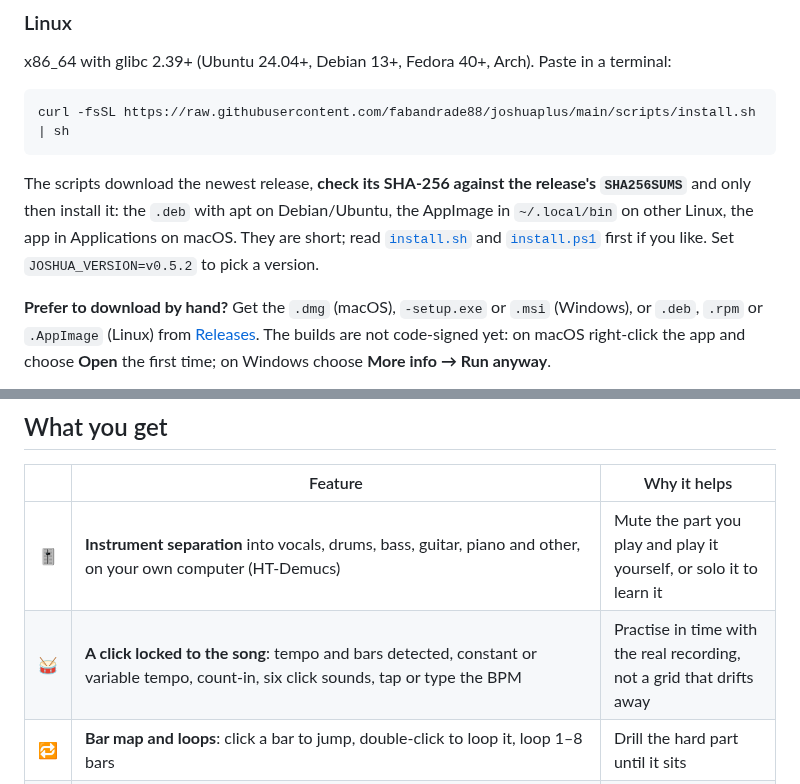
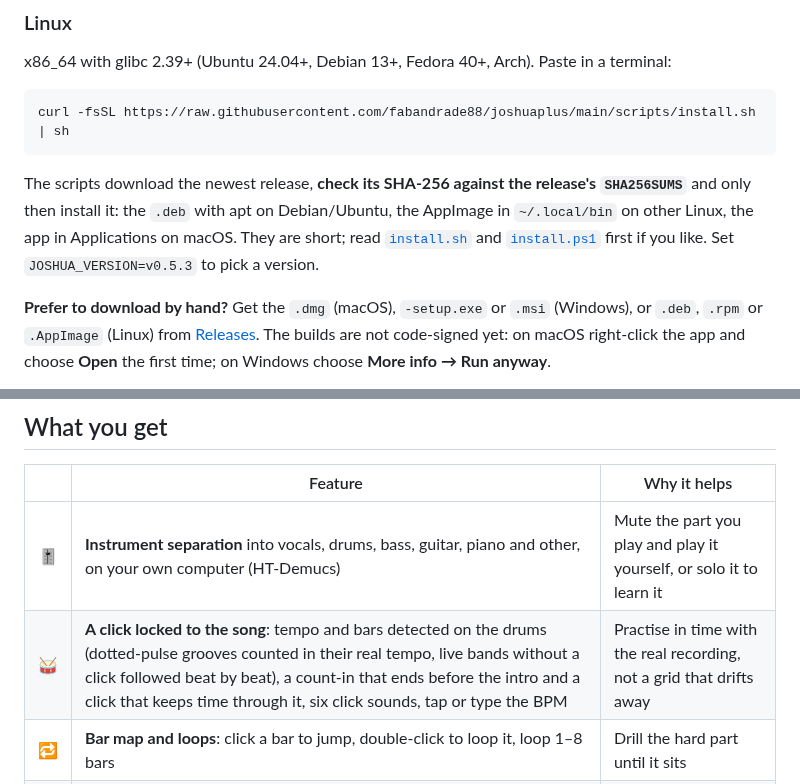
Before and after one commit to fabandrade88/joshuaplus, a Markdown page: README.md, 2 parts joined by grey strips. Rendered like a GitHub page.

````diff
--- a/README.md
+++ b/README.md
@@ -45,7 +45,7 @@ x86_64 with glibc 2.39+ (Ubuntu 24.04+, Debian 13+, Fedora 40+, Arch). Paste in
 curl -fsSL https://raw.githubusercontent.com/fabandrade88/joshuaplus/main/scripts/install.sh | sh
 ```
 
-The scripts download the newest release, **check its SHA-256 against the release's `SHA256SUMS`** and only then install it: the `.deb` with apt on Debian/Ubuntu, the AppImage in `~/.local/bin` on other Linux, the app in Applications on macOS. They are short; read [`install.sh`](scripts/install.sh) and [`install.ps1`](scripts/install.ps1) first if you like. Set `JOSHUA_VERSION=v0.5.2` to pick a version.
+The scripts download the newest release, **check its SHA-256 against the release's `SHA256SUMS`** and only then install it: the `.deb` with apt on Debian/Ubuntu, the AppImage in `~/.local/bin` on other Linux, the app in Applications on macOS. They are short; read [`install.sh`](scripts/install.sh) and [`install.ps1`](scripts/install.ps1) first if you like. Set `JOSHUA_VERSION=v0.5.3` to pick a version.
 
 **Prefer to download by hand?** Get the `.dmg` (macOS), `-setup.exe` or `.msi` (Windows), or `.deb`, `.rpm` or `.AppImage` (Linux) from [Releases](https://github.com/fabandrade88/joshuaplus/releases/latest). The builds are not code-signed yet: on macOS right-click the app and choose **Open** the first time; on Windows choose **More info → Run anyway**.
 
@@ -58,7 +58,7 @@ Every installer is also installed and started on clean Windows, macOS and Linux
 | | Feature | Why it helps |
 |---|---|---|
 | 🎚️ | **Instrument separation** into vocals, drums, bass, guitar, piano and other, on your own computer (HT-Demucs) | Mute the part you play and play it yourself, or solo it to learn it |
-| 🥁 | **A click locked to the song**: tempo and bars detected, constant or variable tempo, count-in, six click sounds, tap or type the BPM | Practise in time with the real recording, not a grid that drifts away |
+| 🥁 | **A click locked to the song**: tempo and bars detected on the drums (dotted-pulse grooves counted in their real tempo, live bands without a click followed beat by beat), a count-in that ends before the intro and a click that keeps time through it, six click sounds, tap or type the BPM | Practise in time with the real recording, not a grid that drifts away |
 | 🔁 | **Bar map and loops**: click a bar to jump, double-click to loop it, loop 1–8 bars | Drill the hard part until it sits |
 | 📁 | **Folders as setlists** that remember every song's mix, tempo fixes and loop | Open a song and continue exactly where you left it |
 | 🎤 | **Record every input as its own take**, lined up with the song automatically (latency and clock drift corrected). Recording again replaces the previous take | Hear how you really played, against the band |
````
Also changed, not shown: .github/RELEASE_NOTES.md (+11 -10 lines), README.pt-BR.md (+2 -2 lines), docs/screenshots/about.png, docs/screenshots/exports.png, docs/screenshots/gear.png, docs/screenshots/song-collapsed.png, docs/screenshots/song.png, docs/screenshots/video-studio.png, 9 other files.
